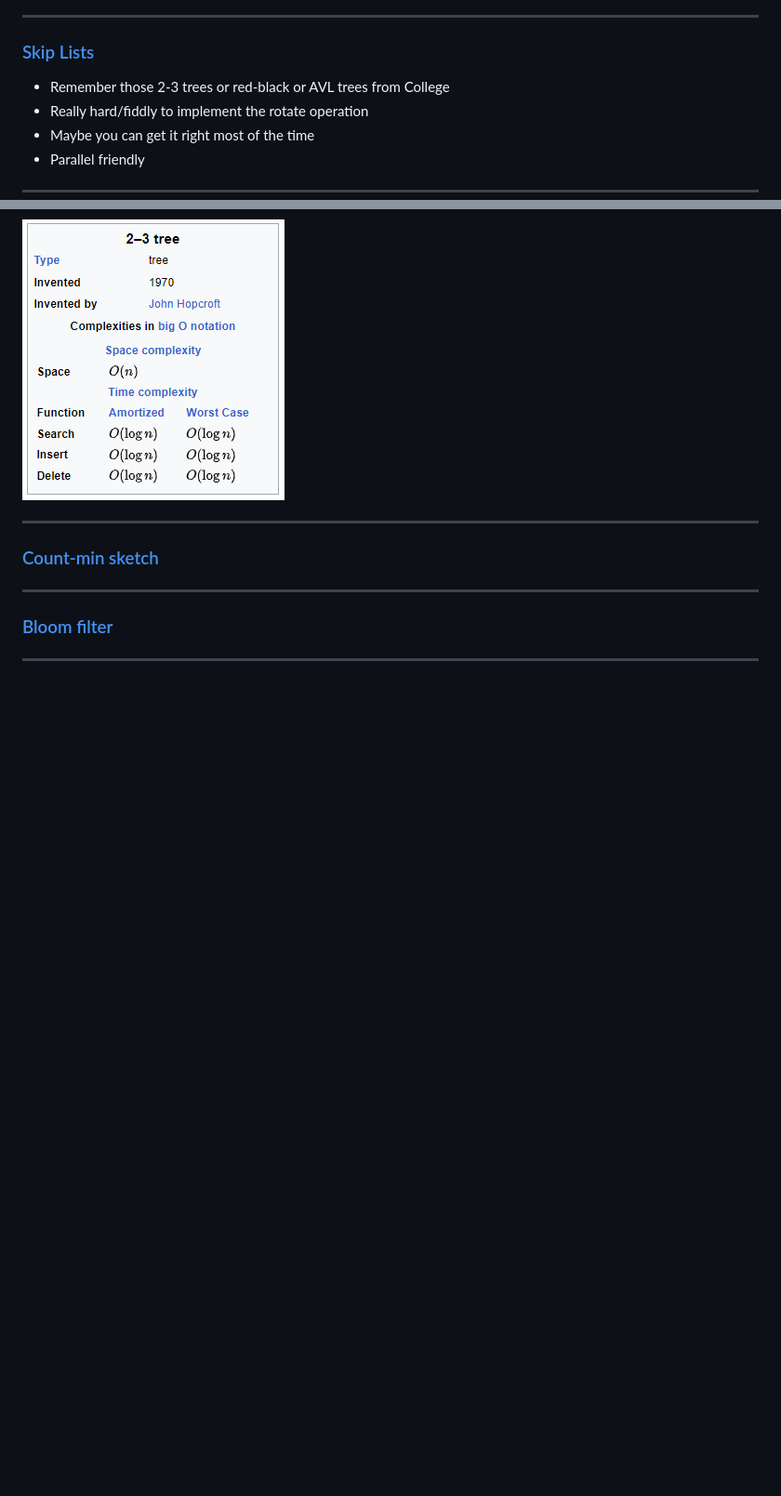
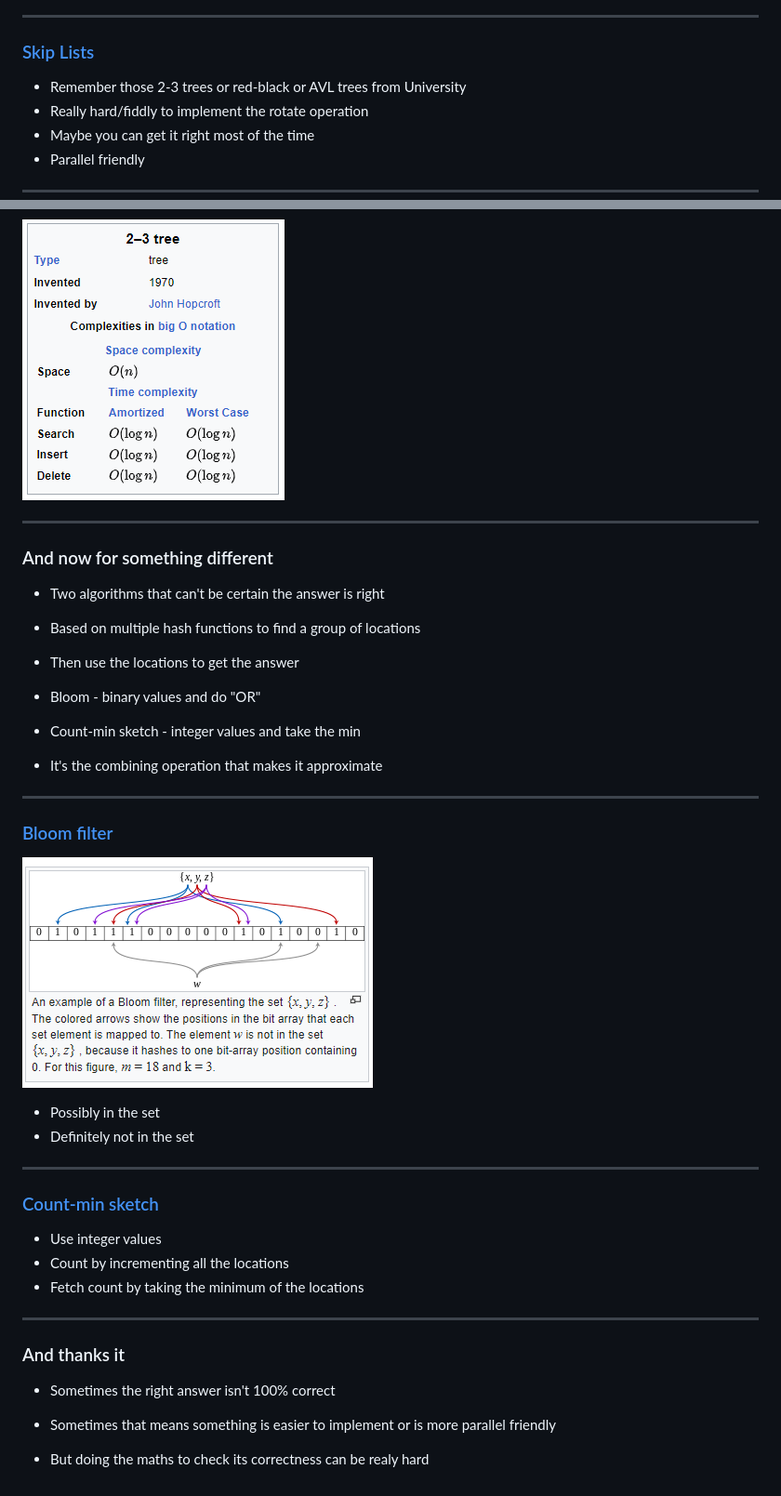
Before and after one commit to clivetong/Talks, a Markdown page: ProbabilisticAndApproximate/README.md, 2 parts joined by grey strips. Shown: that part at 93% size. Drawn GitHub-style; pictures changed too: ProbabilisticAndApproximate/images/bloom.png (added); blank space fills up the shorter version.

Commit message:
All material gathered

```diff
--- a/ProbabilisticAndApproximate/README.md
+++ b/ProbabilisticAndApproximate/README.md
@@ -49,7 +49,7 @@ title: "That might be the right answer"
 
 ### [Skip Lists](https://en.wikipedia.org/wiki/Skip_list)
 
-- Remember those 2-3 trees or red-black or AVL trees from College
+- Remember those 2-3 trees or red-black or AVL trees from University
 - Really hard/fiddly to implement the rotate operation
 - Maybe you can get it right most of the time
 - Parallel friendly
@@ -66,11 +66,38 @@ title: "That might be the right answer"
 
 ---
 
-### [Count-min sketch](https://en.wikipedia.org/wiki/Count%E2%80%93min_sketch)
+### And now for something different
+
+- Two algorithms that can't be certain the answer is right
+
+- Based on multiple hash functions to find a group of locations
+- Then use the locations to get the answer
+- Bloom - binary values and do "OR"
+- Count-min sketch - integer values and take the min
+- It's the combining operation that makes it approximate
 
 ---
 
 ### [Bloom filter](https://en.wikipedia.org/wiki/Bloom_filter)
 
+![](images/bloom.png)
+
+- Possibly in the set
+- Definitely not in the set
 
 ---
+
+### [Count-min sketch](https://en.wikipedia.org/wiki/Count%E2%80%93min_sketch)
+
+- Use integer values
+- Count by incrementing all the locations
+- Fetch count by taking the minimum of the locations
+
+---
+
+### And thanks it
+
+- Sometimes the right answer isn't 100% correct
+- Sometimes that means something is easier to implement or is more parallel friendly
+
+- But doing the maths to check its correctness can be realy hard
```
